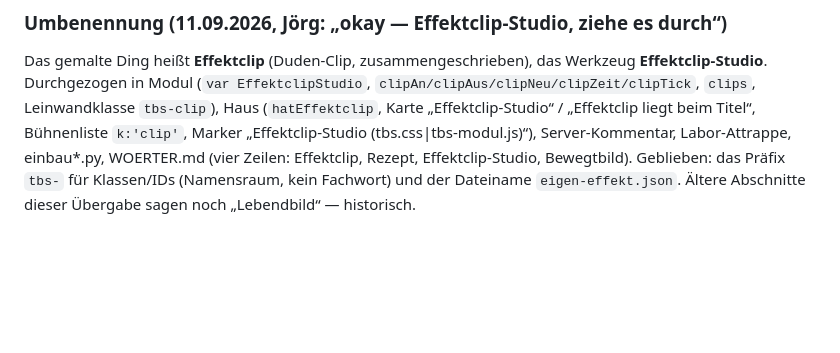
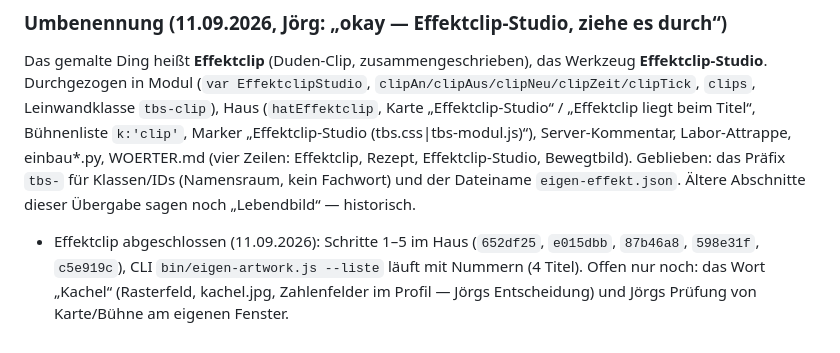
Before and after one commit to CasparDavi/klangtresor, a Markdown page: docs/NAECHSTER_CHAT.md, the part around the change. GitHub-like rendering; blank space fills up the shorter version.

Commit message:
Übergabe: Effektclip abgeschlossen, offene Wortfrage Kachel

```diff
--- a/docs/NAECHSTER_CHAT.md
+++ b/docs/NAECHSTER_CHAT.md
@@ -2536,3 +2536,6 @@ Haus (`hatEffektclip`, Karte „Effektclip-Studio“ / „Effektclip liegt beim
 „Effektclip-Studio (tbs.css|tbs-modul.js)“), Server-Kommentar, Labor-Attrappe, einbau*.py, WOERTER.md (vier Zeilen:
 Effektclip, Rezept, Effektclip-Studio, Bewegtbild). Geblieben: das Präfix `tbs-` für Klassen/IDs (Namensraum, kein
 Fachwort) und der Dateiname `eigen-effekt.json`. Ältere Abschnitte dieser Übergabe sagen noch „Lebendbild“ — historisch.
+- Effektclip abgeschlossen (11.09.2026): Schritte 1–5 im Haus (`652df25`, `e015dbb`, `87b46a8`, `598e31f`, `c5e919c`), CLI
+  `bin/eigen-artwork.js --liste` läuft mit Nummern (4 Titel). Offen nur noch: das Wort „Kachel“ (Rasterfeld, kachel.jpg,
+  Zahlenfelder im Profil — Jörgs Entscheidung) und Jörgs Prüfung von Karte/Bühne am eigenen Fenster.
```
